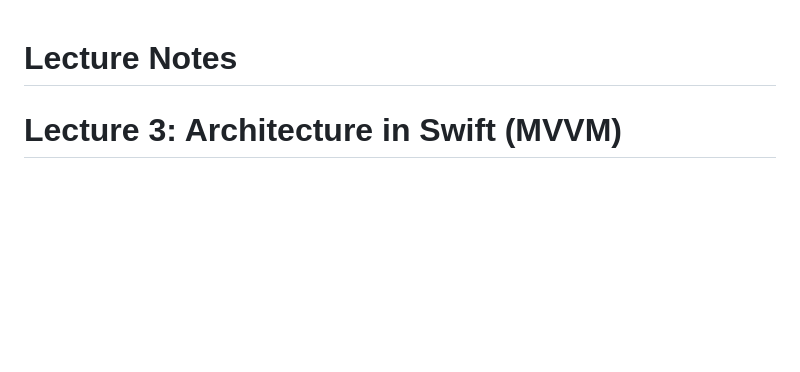
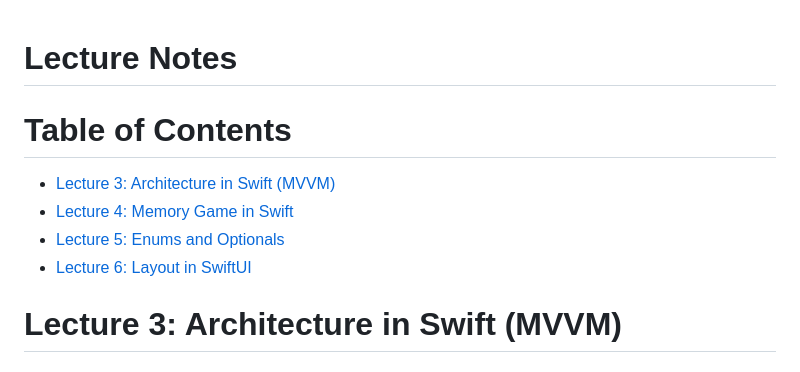
Before and after one commit to mollybeach/memorizwift, a Markdown page: LectureNotes.md, the part around the change. Rendered like a GitHub page; blank space fills up the shorter version.

Commit message:
docs: Add Table of Contents to Lecture Notes
- Added a Table of Contents to the top of the Lecture Notes document for easier navigation.
- Included links to the following sections:
  - Lecture 3: Architecture in Swift (MVVM)
  - Lecture 4: Memory Game in Swift
  - Lecture 5: Enums and Optionals
  - Lecture 6: Layout in SwiftUI

```diff
--- a/LectureNotes.md
+++ b/LectureNotes.md
@@ -1,4 +1,11 @@
 # Lecture Notes
+
+# Table of Contents
+
+- [Lecture 3: Architecture in Swift (MVVM)](#lecture-3-architecture-in-swift-mvvm)
+- [Lecture 4: Memory Game in Swift](#lecture-4-memory-game-in-swift)
+- [Lecture 5: Enums and Optionals](#lecture-5-enums-and-optionals)
+- [Lecture 6: Layout in SwiftUI](#lecture-6-layout-in-swiftui)
 
 # Lecture 3: Architecture in Swift (MVVM)
 
```
